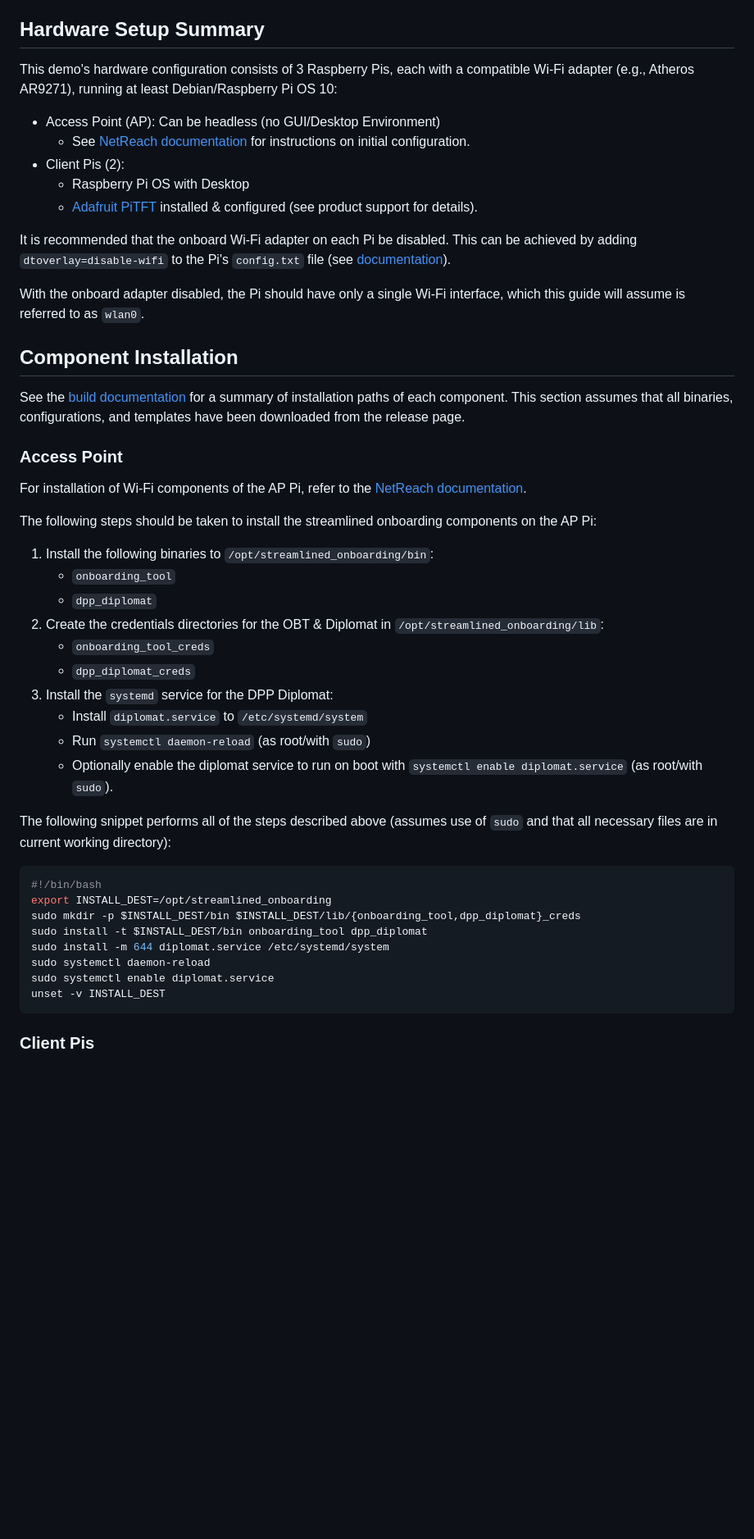
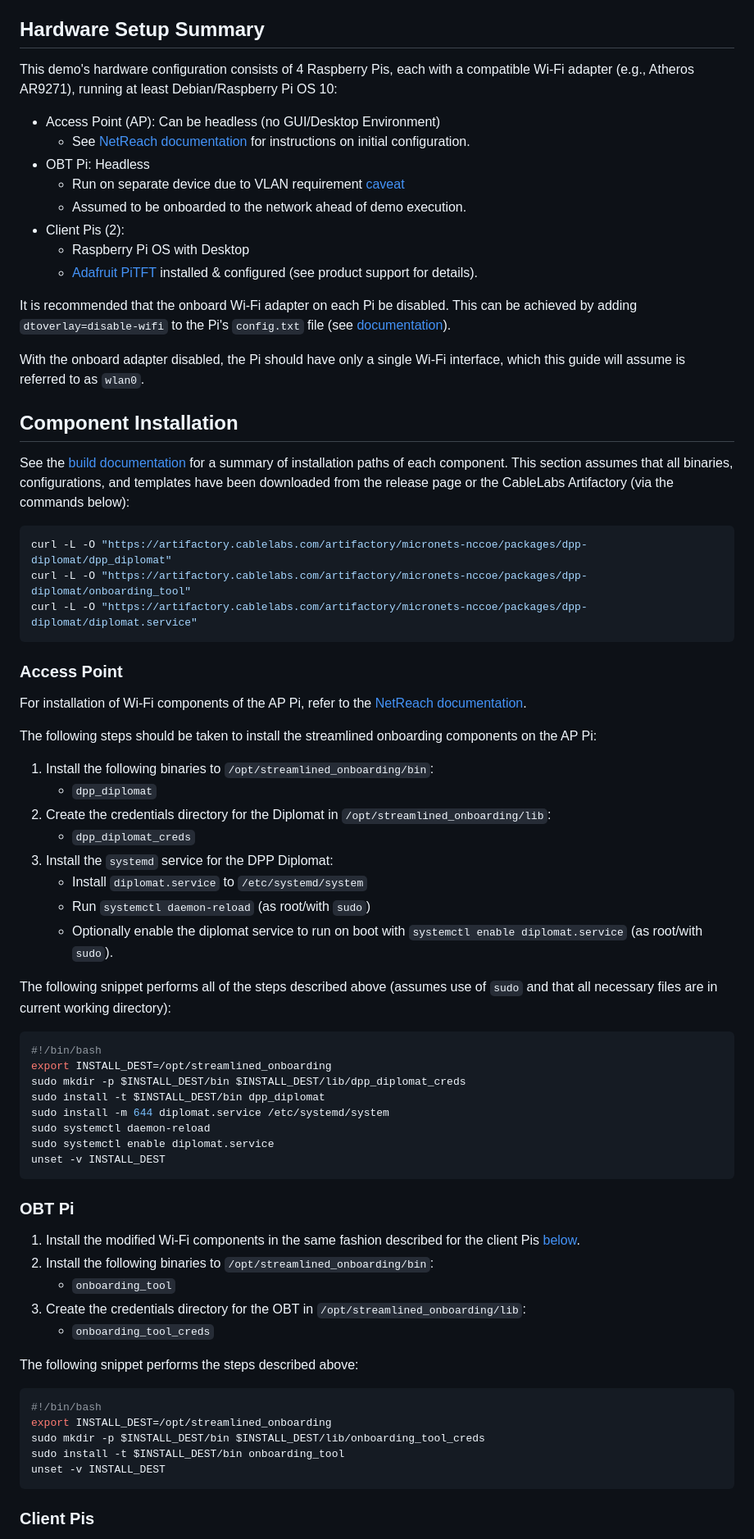
Before and after one commit to cablelabs/Streamlined_Onboarding_Demo, a Markdown page: docs/Raspberry_Pi_Deployment.md, the part around one of its changes. Shown at 82% size. GitHub-like rendering; blank space fills up the shorter version.

````diff
--- a/docs/Raspberry_Pi_Deployment.md
+++ b/docs/Raspberry_Pi_Deployment.md
@@ -15,13 +15,16 @@ Demo repository.
 
 ## Hardware Setup Summary
 
-This demo's hardware configuration consists of 3 Raspberry Pis, each with a
+This demo's hardware configuration consists of 4 Raspberry Pis, each with a
 compatible Wi-Fi adapter (e.g., Atheros AR9271), running at least
 Debian/Raspberry Pi OS 10:
 
 * Access Point (AP): Can be headless (no GUI/Desktop Environment)
   * See [NetReach documentation](./Ref-AP-Setup-for-NCCoE/nccoe-ap-setup.md) for
     instructions on initial configuration.
+* OBT Pi: Headless
+  * Run on separate device due to VLAN requirement [caveat](../README.md#obt-and-vlans)
+  * Assumed to be onboarded to the network ahead of demo execution.
 * Client Pis (2):
   * Raspberry Pi OS with Desktop
   * [Adafruit PiTFT](https://www.adafruit.com/product/2423) installed &
@@ -38,7 +41,14 @@ interface, which this guide will assume is referred to as `wlan0`.
 
 See the [build documentation](./Build.md) for a summary of installation paths of
 each component. This section assumes that all binaries, configurations, and
-templates have been downloaded from the release page.
+templates have been downloaded from the release page or the CableLabs
+Artifactory (via the commands below):
+
+```sh
+curl -L -O "https://artifactory.cablelabs.com/artifactory/micronets-nccoe/packages/dpp-diplomat/dpp_diplomat"
+curl -L -O "https://artifactory.cablelabs.com/artifactory/micronets-nccoe/packages/dpp-diplomat/onboarding_tool"
+curl -L -O "https://artifactory.cablelabs.com/artifactory/micronets-nccoe/packages/dpp-diplomat/diplomat.service"
+```
 
 ### Access Point
 
@@ -49,11 +59,9 @@ The following steps should be taken to install the streamlined onboarding
 components on the AP Pi:
 
 1. Install the following binaries to `/opt/streamlined_onboarding/bin`:
-   * `onboarding_tool`
    * `dpp_diplomat`
-2. Create the credentials directories for the OBT & Diplomat in
+2. Create the credentials directory for the Diplomat in
    `/opt/streamlined_onboarding/lib`:
-   * `onboarding_tool_creds`
    * `dpp_diplomat_creds`
 3. Install the `systemd` service for the DPP Diplomat:
    * Install `diplomat.service` to `/etc/systemd/system`
@@ -67,11 +75,31 @@ The following snippet performs all of the steps described above (assumes use of
 ```sh
 #!/bin/bash
 export INSTALL_DEST=/opt/streamlined_onboarding
-sudo mkdir -p $INSTALL_DEST/bin $INSTALL_DEST/lib/{onboarding_tool,dpp_diplomat}_creds
-sudo install -t $INSTALL_DEST/bin onboarding_tool dpp_diplomat
+sudo mkdir -p $INSTALL_DEST/bin $INSTALL_DEST/lib/dpp_diplomat_creds
+sudo install -t $INSTALL_DEST/bin dpp_diplomat
 sudo install -m 644 diplomat.service /etc/systemd/system
 sudo systemctl daemon-reload
 sudo systemctl enable diplomat.service
+unset -v INSTALL_DEST
+```
+
+### OBT Pi
+
+1. Install the modified Wi-Fi components in the same fashion described for the
+   client Pis [below](#client-pis).
+2. Install the following binaries to `/opt/streamlined_onboarding/bin`:
+   * `onboarding_tool`
+3. Create the credentials directory for the OBT in
+   `/opt/streamlined_onboarding/lib`:
+   * `onboarding_tool_creds`
+
+The following snippet performs the steps described above:
+
+```sh
+#!/bin/bash
+export INSTALL_DEST=/opt/streamlined_onboarding
+sudo mkdir -p $INSTALL_DEST/bin $INSTALL_DEST/lib/onboarding_tool_creds
+sudo install -t $INSTALL_DEST/bin onboarding_tool
 unset -v INSTALL_DEST
 ```
 
````
Also changed, not shown: other parts of docs/Raspberry_Pi_Deployment.md (+50 -12 lines), docs/Ref-AP-Setup-for-NCCoE/nccoe-ap-setup.md (+7 -6 lines).
